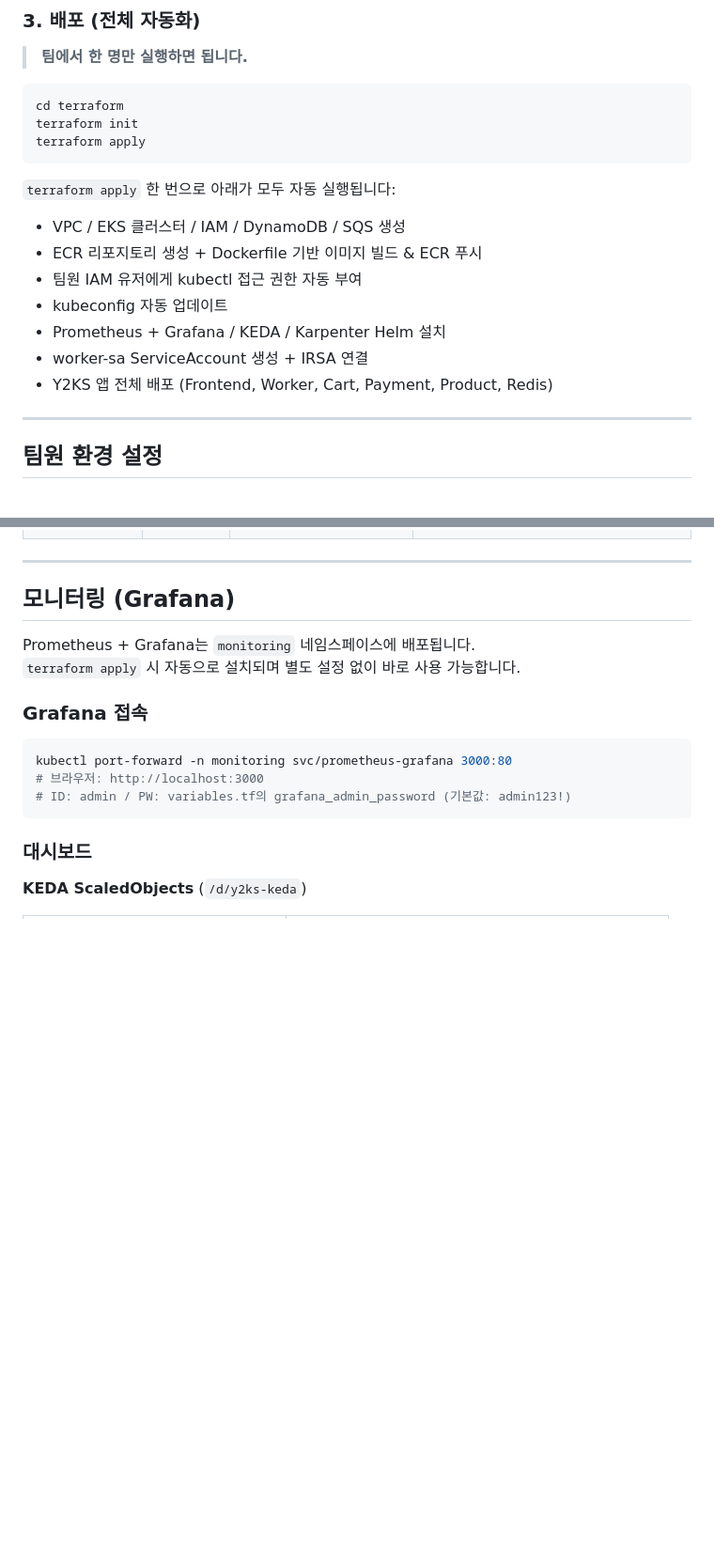
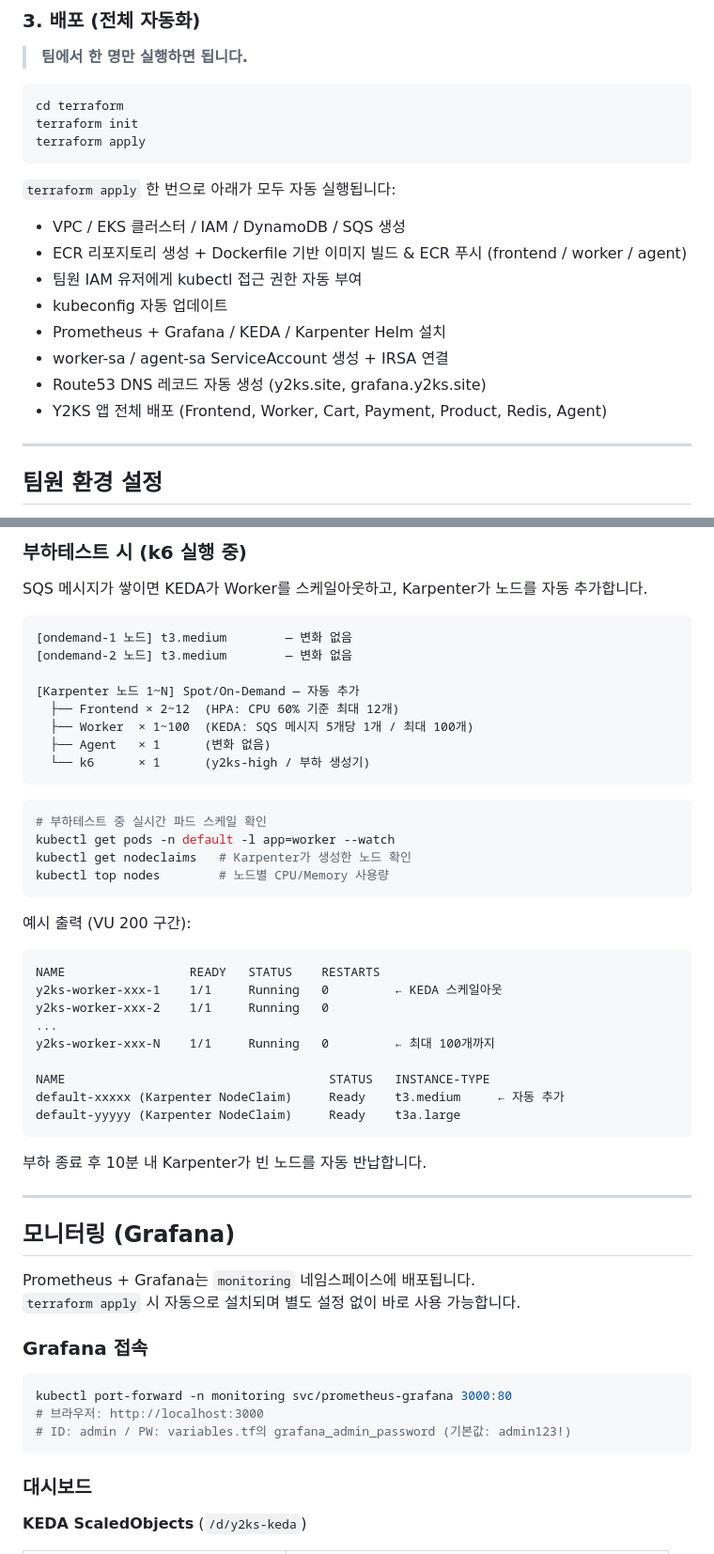
Before and after one commit to glory0224/team-y2ks-ecommerce, a Markdown page: README.md, 2 parts joined by grey strips. Shown at 94% size. GitHub-like rendering; blank space fills up the shorter version.

````diff
--- a/README.md
+++ b/README.md
@@ -146,12 +164,13 @@ terraform apply
 `terraform apply` 한 번으로 아래가 모두 자동 실행됩니다:
 
 - VPC / EKS 클러스터 / IAM / DynamoDB / SQS 생성
-- ECR 리포지토리 생성 + Dockerfile 기반 이미지 빌드 & ECR 푸시
+- ECR 리포지토리 생성 + Dockerfile 기반 이미지 빌드 & ECR 푸시 (frontend / worker / agent)
 - 팀원 IAM 유저에게 kubectl 접근 권한 자동 부여
 - kubeconfig 자동 업데이트
 - Prometheus + Grafana / KEDA / Karpenter Helm 설치
-- worker-sa ServiceAccount 생성 + IRSA 연결
-- Y2KS 앱 전체 배포 (Frontend, Worker, Cart, Payment, Product, Redis)
+- worker-sa / agent-sa ServiceAccount 생성 + IRSA 연결
+- Route53 DNS 레코드 자동 생성 (y2ks.site, grafana.y2ks.site)
+- Y2KS 앱 전체 배포 (Frontend, Worker, Cart, Payment, Product, Redis, Agent)
 
 ---
 
@@ -218,3 +281,39 @@ kubectl get svc y2ks-frontend-svc
+### 부하테스트 시 (k6 실행 중)
+
+SQS 메시지가 쌓이면 KEDA가 Worker를 스케일아웃하고, Karpenter가 노드를 자동 추가합니다.
+
+```
+[ondemand-1 노드] t3.medium        — 변화 없음
+[ondemand-2 노드] t3.medium        — 변화 없음
+
+[Karpenter 노드 1~N] Spot/On-Demand — 자동 추가
+  ├── Frontend × 2~12  (HPA: CPU 60% 기준 최대 12개)
+  ├── Worker  × 1~100  (KEDA: SQS 메시지 5개당 1개 / 최대 100개)
+  ├── Agent   × 1      (변화 없음)
+  └── k6      × 1      (y2ks-high / 부하 생성기)
+```
+
+```powershell
+# 부하테스트 중 실시간 파드 스케일 확인
+kubectl get pods -n default -l app=worker --watch
+kubectl get nodeclaims   # Karpenter가 생성한 노드 확인
+kubectl top nodes        # 노드별 CPU/Memory 사용량
+```
+
+예시 출력 (VU 200 구간):
+```
+NAME                 READY   STATUS    RESTARTS
+y2ks-worker-xxx-1    1/1     Running   0         ← KEDA 스케일아웃
+y2ks-worker-xxx-2    1/1     Running   0
+...
+y2ks-worker-xxx-N    1/1     Running   0         ← 최대 100개까지
+
+NAME                                    STATUS   INSTANCE-TYPE
+default-xxxxx (Karpenter NodeClaim)     Ready    t3.medium     ← 자동 추가
+default-yyyyy (Karpenter NodeClaim)     Ready    t3a.large
+```
+
+부하 종료 후 10분 내 Karpenter가 빈 노드를 자동 반납합니다.
 
 ---
 
````
Also changed, not shown: other parts of README.md (+72 -10 lines).
